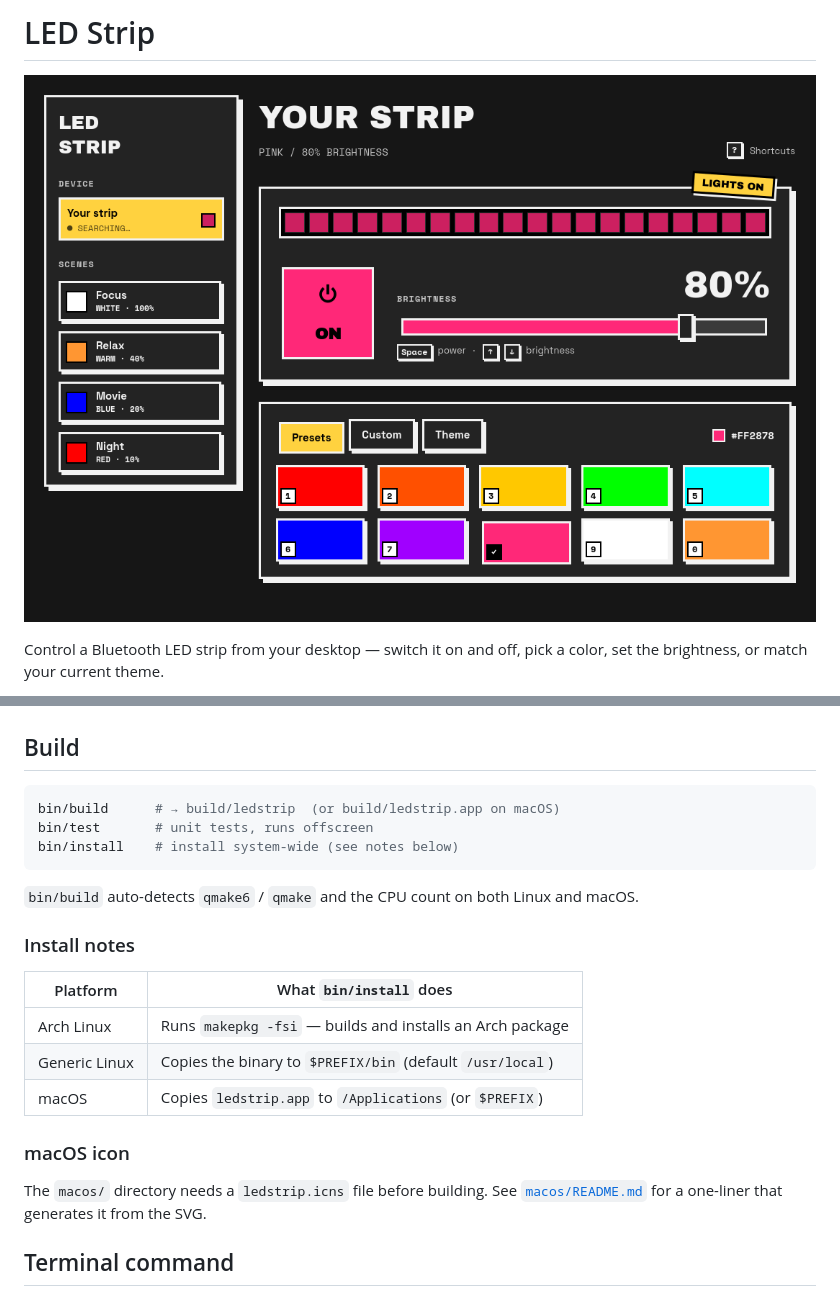
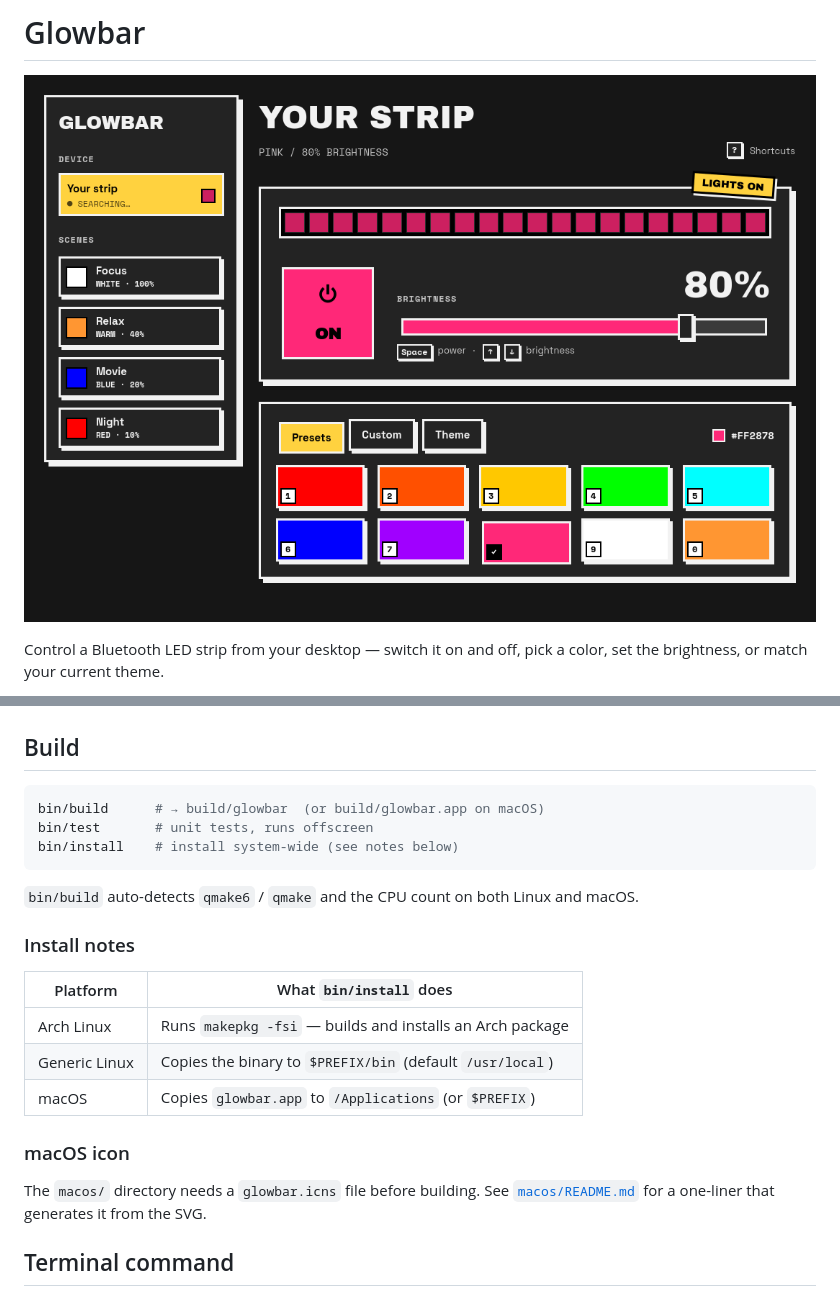
Before and after one commit to ZakariaElkhadir/glowbar, a Markdown page: README.md, 2 parts joined by grey strips. Rendered like a GitHub page; pictures changed too: docs/screenshot.png.

````diff
--- a/README.md
+++ b/README.md
@@ -1,2 +1,2 @@
-# LED Strip
+# Glowbar
 
@@ -53,7 +53,7 @@ strip).
 ## Build
 
 ```sh
-bin/build      # → build/ledstrip  (or build/ledstrip.app on macOS)
+bin/build      # → build/glowbar  (or build/glowbar.app on macOS)
 bin/test       # unit tests, runs offscreen
 bin/install    # install system-wide (see notes below)
 ```
@@ -67,11 +67,11 @@ and macOS.
 |----------|------------------------|
 | Arch Linux | Runs `makepkg -fsi` — builds and installs an Arch package |
 | Generic Linux | Copies the binary to `$PREFIX/bin` (default `/usr/local`) |
-| macOS | Copies `ledstrip.app` to `/Applications` (or `$PREFIX`) |
+| macOS | Copies `glowbar.app` to `/Applications` (or `$PREFIX`) |
 
 ### macOS icon
 
-The `macos/` directory needs a `ledstrip.icns` file before building. See
+The `macos/` directory needs a `glowbar.icns` file before building. See
 [`macos/README.md`](macos/README.md) for a one-liner that generates it from
 the SVG.
 
````
Also changed, not shown: other parts of README.md (+1 -1 lines), macos/README.md (+7 -7 lines), 21 other files.
